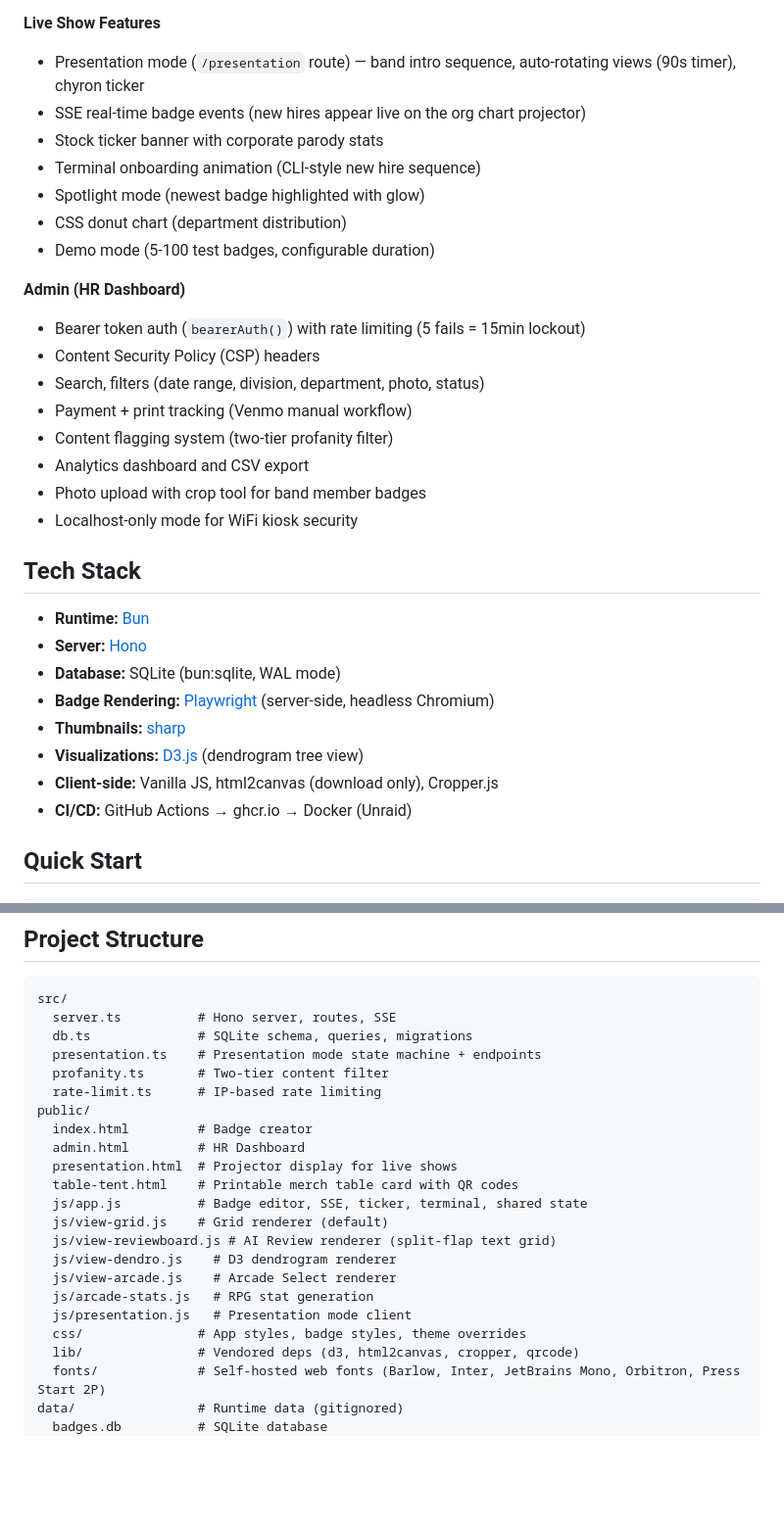
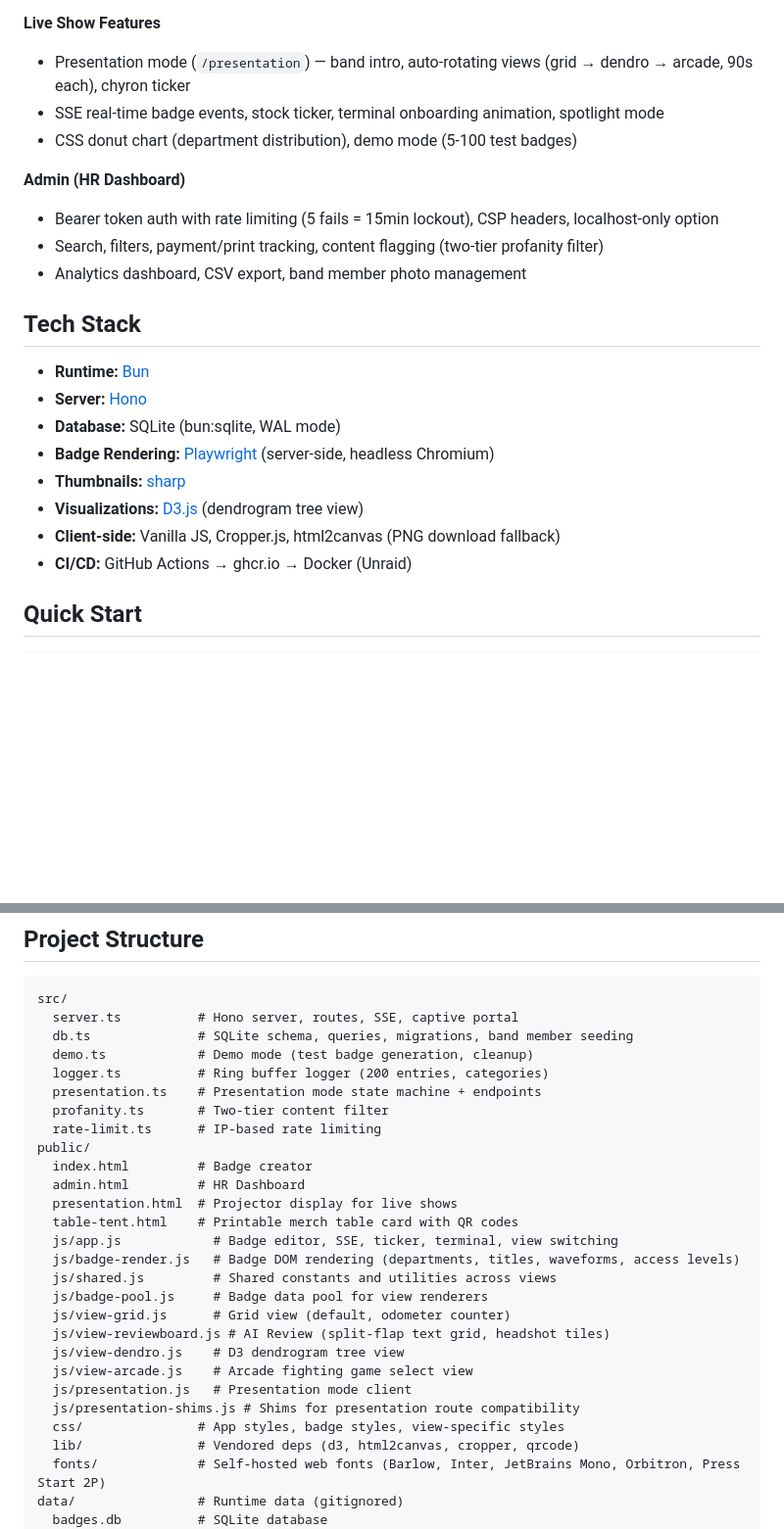
Before and after one commit to diamondluke-1220/hd-badge, a Markdown page: README.md, 2 parts joined by grey strips. Shown at 98% size. Drawn GitHub-style; blank space fills up the shorter version.

Commit message:
Update README: fix project structure, trim feature sections
Remove ghost arcade-stats.js, add 6 missing files (badge-render.js,
shared.js, badge-pool.js, presentation-shims.js, demo.ts, logger.ts),
condense Live Show and Admin bullets, correct presentation view order.

Co-Authored-By: Claude Opus 4.6 <noreply@anthropic.com>

````diff
--- a/README.md
+++ b/README.md
@@ -28,23 +28,14 @@ Built for merch tables — runs on a tablet or laptop at shows, optionally behin
   - **Arcade Select** [4] — fighting game character select grid with RPG stats and VS screen
 
 **Live Show Features**
-- Presentation mode (`/presentation` route) — band intro sequence, auto-rotating views (90s timer), chyron ticker
-- SSE real-time badge events (new hires appear live on the org chart projector)
-- Stock ticker banner with corporate parody stats
-- Terminal onboarding animation (CLI-style new hire sequence)
-- Spotlight mode (newest badge highlighted with glow)
-- CSS donut chart (department distribution)
-- Demo mode (5-100 test badges, configurable duration)
+- Presentation mode (`/presentation`) — band intro, auto-rotating views (grid → dendro → arcade, 90s each), chyron ticker
+- SSE real-time badge events, stock ticker, terminal onboarding animation, spotlight mode
+- CSS donut chart (department distribution), demo mode (5-100 test badges)
 
 **Admin (HR Dashboard)**
-- Bearer token auth (`bearerAuth()`) with rate limiting (5 fails = 15min lockout)
-- Content Security Policy (CSP) headers
-- Search, filters (date range, division, department, photo, status)
-- Payment + print tracking (Venmo manual workflow)
-- Content flagging system (two-tier profanity filter)
-- Analytics dashboard and CSV export
-- Photo upload with crop tool for band member badges
-- Localhost-only mode for WiFi kiosk security
+- Bearer token auth with rate limiting (5 fails = 15min lockout), CSP headers, localhost-only option
+- Search, filters, payment/print tracking, content flagging (two-tier profanity filter)
+- Analytics dashboard, CSV export, band member photo management
 
 ## Tech Stack
 
@@ -54,7 +45,7 @@ Built for merch tables — runs on a tablet or laptop at shows, optionally behin
 - **Badge Rendering:** [Playwright](https://playwright.dev) (server-side, headless Chromium)
 - **Thumbnails:** [sharp](https://sharp.pixelplumbing.com)
 - **Visualizations:** [D3.js](https://d3js.org) (dendrogram tree view)
-- **Client-side:** Vanilla JS, html2canvas (download only), Cropper.js
+- **Client-side:** Vanilla JS, Cropper.js, html2canvas (PNG download fallback)
 - **CI/CD:** GitHub Actions → ghcr.io → Docker (Unraid)
 
 ## Quick Start
@@ -110,8 +101,10 @@ docker pull ghcr.io/diamondluke-1220/hd-badge:latest
 
 ```
 src/
-  server.ts          # Hono server, routes, SSE
-  db.ts              # SQLite schema, queries, migrations
+  server.ts          # Hono server, routes, SSE, captive portal
+  db.ts              # SQLite schema, queries, migrations, band member seeding
+  demo.ts            # Demo mode (test badge generation, cleanup)
+  logger.ts          # Ring buffer logger (200 entries, categories)
   presentation.ts    # Presentation mode state machine + endpoints
   profanity.ts       # Two-tier content filter
   rate-limit.ts      # IP-based rate limiting
@@ -120,14 +113,17 @@ public/
   admin.html         # HR Dashboard
   presentation.html  # Projector display for live shows
   table-tent.html    # Printable merch table card with QR codes
-  js/app.js          # Badge editor, SSE, ticker, terminal, shared state
-  js/view-grid.js    # Grid renderer (default)
-  js/view-reviewboard.js # AI Review renderer (split-flap text grid)
-  js/view-dendro.js    # D3 dendrogram renderer
-  js/view-arcade.js    # Arcade Select renderer
-  js/arcade-stats.js   # RPG stat generation
+  js/app.js            # Badge editor, SSE, ticker, terminal, view switching
+  js/badge-render.js   # Badge DOM rendering (departments, titles, waveforms, access levels)
+  js/shared.js         # Shared constants and utilities across views
+  js/badge-pool.js     # Badge data pool for view renderers
+  js/view-grid.js      # Grid view (default, odometer counter)
+  js/view-reviewboard.js # AI Review (split-flap text grid, headshot tiles)
+  js/view-dendro.js    # D3 dendrogram tree view
+  js/view-arcade.js    # Arcade fighting game select view
   js/presentation.js   # Presentation mode client
-  css/               # App styles, badge styles, theme overrides
+  js/presentation-shims.js # Shims for presentation route compatibility
+  css/               # App styles, badge styles, view-specific styles
   lib/               # Vendored deps (d3, html2canvas, cropper, qrcode)
   fonts/             # Self-hosted web fonts (Barlow, Inter, JetBrains Mono, Orbitron, Press Start 2P)
 data/                # Runtime data (gitignored)
````
